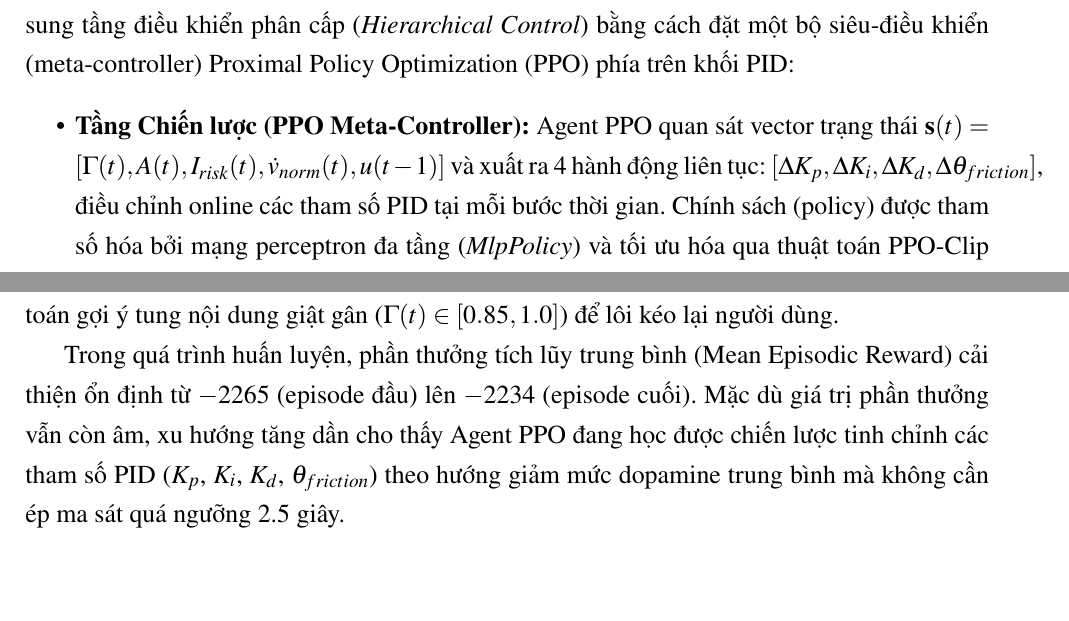
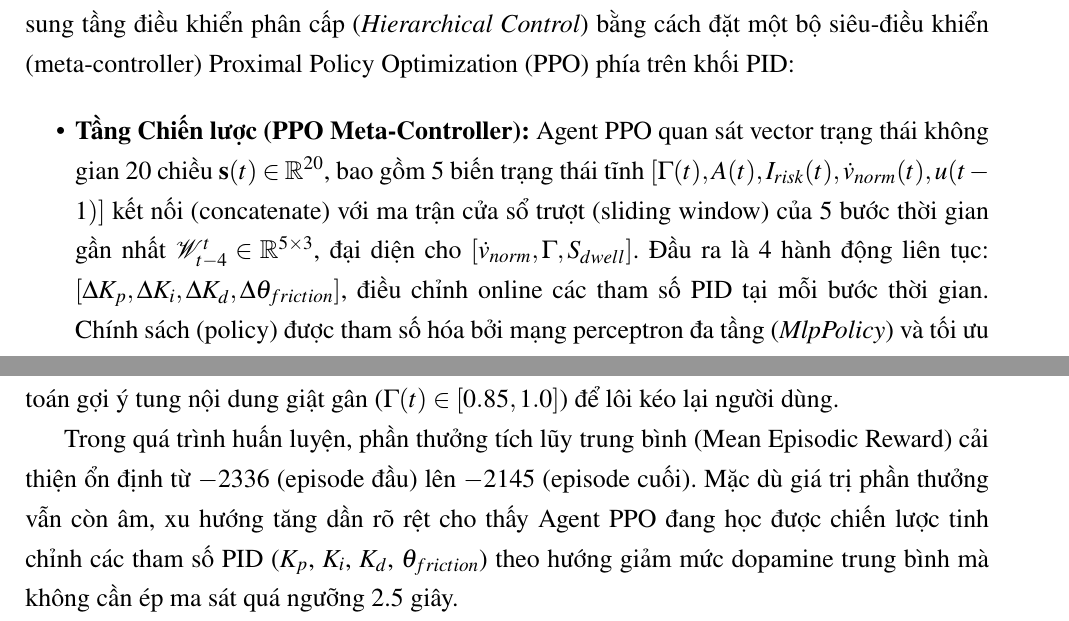
Before and after one commit to dvydinh/algorithmic-circuit-breaker, a LaTeX document (report/main.tex, which reads report/content/03_phuongphap.tex, report/content/06_ketqua.tex): two parts of pages 19 and 25 of 32, joined at a grey line, cut so that both start at the same text, the shorter picture padded with empty space. Compiled offline with pdfLaTeX.

Commit message:
update latex: correct observation space math and reward statistics

```diff
--- a/report/content/03_phuongphap.tex
+++ b/report/content/03_phuongphap.tex
@@ -72,7 +72,7 @@ Tuyệt đối không có bất kỳ dòng cảnh báo dạng văn bản hay nú
 Mặc dù bộ điều khiển PID cung cấp khả năng phản hồi thời gian thực hiệu quả, các tham số $K_p$, $K_i$, $K_d$ và ngưỡng ma sát (friction threshold) là tĩnh — bất biến trước sự tiến hóa của thuật toán gợi ý đối kháng (adversarial recommender). Để khắc phục giới hạn này, kiến trúc v3.0 bổ sung tầng điều khiển phân cấp (\textit{Hierarchical Control}) bằng cách đặt một bộ siêu-điều khiển (meta-controller) Proximal Policy Optimization (PPO) phía trên khối PID:
 
 \begin{itemize}
-    \item \textbf{Tầng Chiến lược (PPO Meta-Controller):} Agent PPO quan sát vector trạng thái $\mathbf{s}(t) = [\Gamma(t), A(t), I_{risk}(t), \dot{v}_{norm}(t), u(t-1)]$ và xuất ra 4 hành động liên tục: $[\Delta K_p, \Delta K_i, \Delta K_d, \Delta\theta_{friction}]$, điều chỉnh online các tham số PID tại mỗi bước thời gian. Chính sách (policy) được tham số hóa bởi mạng perceptron đa tầng (\textit{MlpPolicy}) và tối ưu hóa qua thuật toán PPO-Clip (Schulman et al., 2017).
+    \item \textbf{Tầng Chiến lược (PPO Meta-Controller):} Agent PPO quan sát vector trạng thái không gian 20 chiều $\mathbf{s}(t) \in \mathbb{R}^{20}$, bao gồm 5 biến trạng thái tĩnh $[\Gamma(t), A(t), I_{risk}(t), \dot{v}_{norm}(t), u(t-1)]$ kết nối (concatenate) với ma trận cửa sổ trượt (sliding window) của 5 bước thời gian gần nhất $\mathcal{W}_{t-4}^{t} \in \mathbb{R}^{5 \times 3}$, đại diện cho $[\dot{v}_{norm}, \Gamma, S_{dwell}]$. Đầu ra là 4 hành động liên tục: $[\Delta K_p, \Delta K_i, \Delta K_d, \Delta\theta_{friction}]$, điều chỉnh online các tham số PID tại mỗi bước thời gian. Chính sách (policy) được tham số hóa bởi mạng perceptron đa tầng (\textit{MlpPolicy}) và tối ưu hóa qua thuật toán PPO-Clip (Schulman et al., 2017).
     \item \textbf{Tầng Chiến thuật (PID Controller):} Bộ PID giữ nguyên phương trình (\ref{eq:pid}) nhưng các hệ số giờ đây là biến được điều chỉnh liên tục bởi tầng trên, tạo thành vòng phản hồi kép (dual-loop feedback).
 \end{itemize}
 
--- a/report/content/06_ketqua.tex
+++ b/report/content/06_ketqua.tex
@@ -34,7 +34,7 @@ Sự cân bằng động học này minh chứng đanh thép rằng cấu trúc
 
 Để đánh giá hiệu quả của tầng siêu-điều khiển PPO (Proximal Policy Optimization), Agent được huấn luyện trong 100,000 timesteps trên môi trường đối kháng (Adversarial Environment) mô phỏng hành vi phản ứng của nền tảng mạng xã hội: khi vận tốc cuộn giảm, thuật toán gợi ý tung nội dung giật gân ($\Gamma(t) \in [0.85, 1.0]$) để lôi kéo lại người dùng.
 
-Trong quá trình huấn luyện, phần thưởng tích lũy trung bình (Mean Episodic Reward) cải thiện ổn định từ $-2265$ (episode đầu) lên $-2234$ (episode cuối). Mặc dù giá trị phần thưởng vẫn còn âm, xu hướng tăng dần cho thấy Agent PPO đang học được chiến lược tinh chỉnh các tham số PID ($K_p$, $K_i$, $K_d$, $\theta_{friction}$) theo hướng giảm mức dopamine trung bình mà không cần ép ma sát quá ngưỡng 2.5 giây.
+Trong quá trình huấn luyện, phần thưởng tích lũy trung bình (Mean Episodic Reward) cải thiện ổn định từ $-2336$ (episode đầu) lên $-2145$ (episode cuối). Mặc dù giá trị phần thưởng vẫn còn âm, xu hướng tăng dần rõ rệt cho thấy Agent PPO đang học được chiến lược tinh chỉnh các tham số PID ($K_p$, $K_i$, $K_d$, $\theta_{friction}$) theo hướng giảm mức dopamine trung bình mà không cần ép ma sát quá ngưỡng 2.5 giây.
 
 Đánh giá trên tập kiểm tra 2,000 steps cho thấy kiến trúc PPO-PID duy trì khả năng kiểm soát chỉ số rủi ro ($I_{risk}$) ở mức cao ($\approx 0.88$) — phản ánh áp lực lớn từ môi trường đối kháng — trong khi hệ số suy giảm (decay factor) trung bình là $0.016$, chứng minh Agent PPO chủ động đè nén trọng số bốc đồng $\alpha^1$ gần như hoàn toàn tại các giai đoạn nguy hiểm.
 
```
